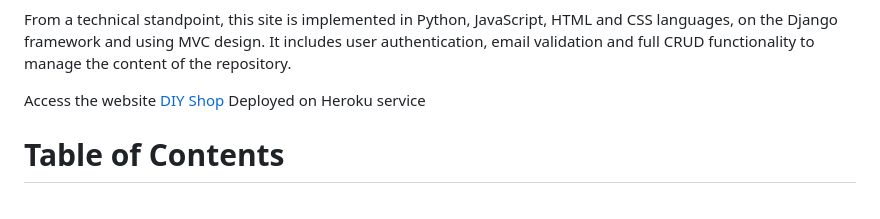
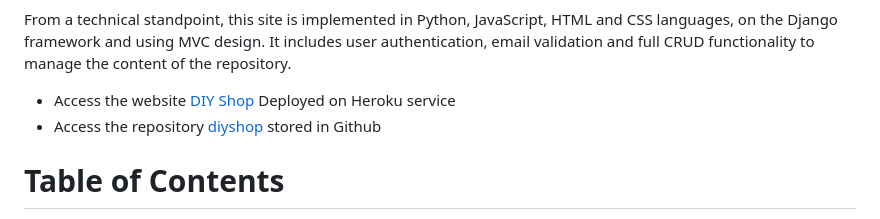
Before and after one commit to Juanma1313/diyshop, a Markdown page: README.md, the part around one of its changes. Rendered like a GitHub page.

```diff
--- a/README.md
+++ b/README.md
@@ -14,7 +17,8 @@ In this second fase, we expand the initial implementation to include E-Commerce
 
 From a technical standpoint, this site is implemented in Python, JavaScript, HTML and CSS languages, on the Django framework and using MVC design. It includes user authentication, email validation and full CRUD functionality to manage the content of the repository.
 
-Access the website [DIY Shop](https://diyshop-e5a99a0c89cb.herokuapp.com/) Deployed on Heroku service
+- Access the website [DIY Shop](https://diyshop-e5a99a0c89cb.herokuapp.com/) Deployed on Heroku service
+- Access the repository [diyshop](https://github.com/Juanma1313/diyshop) stored in Github
 
 # Table of Contents
 
```
Also changed, not shown: other parts of README.md (+4 -1 lines).
